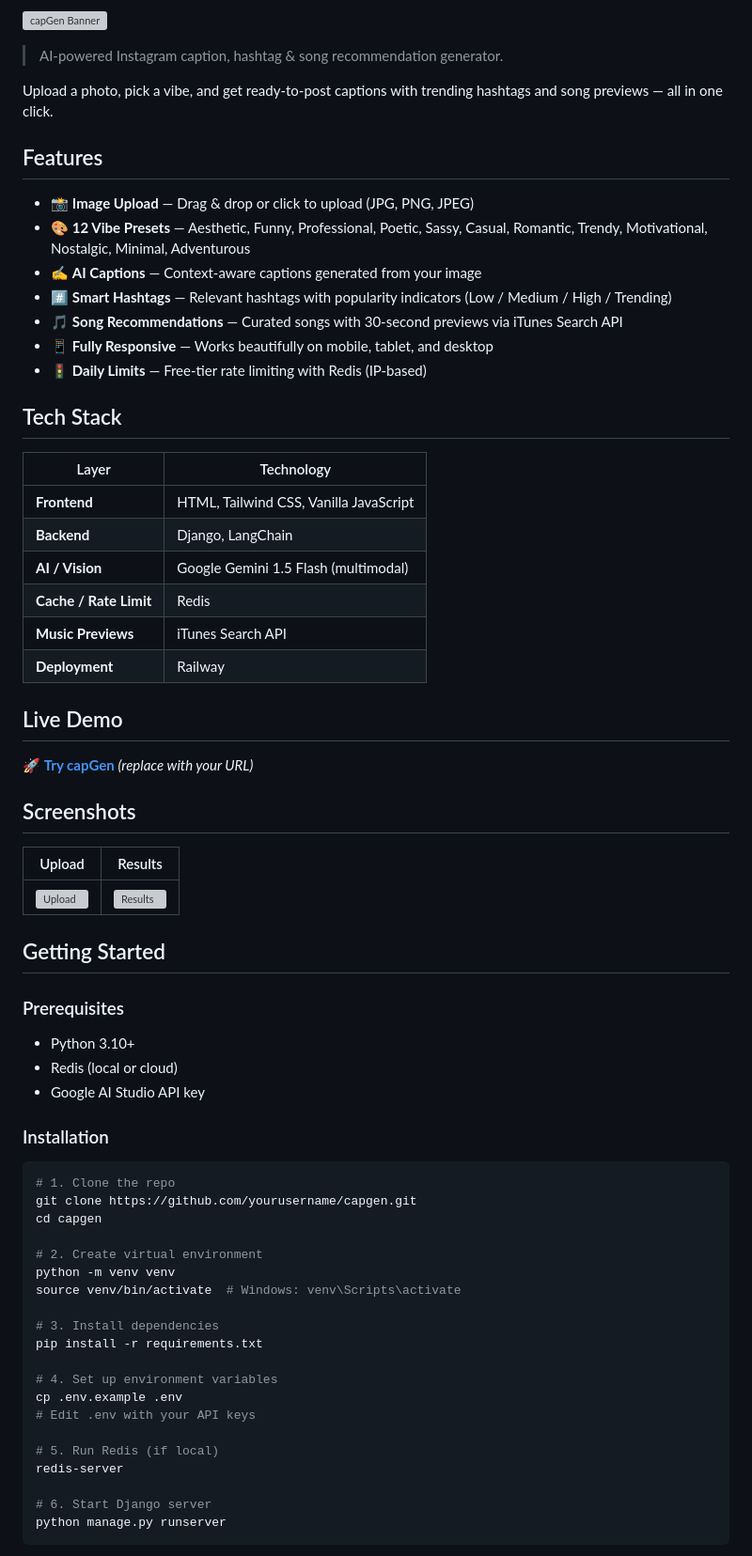
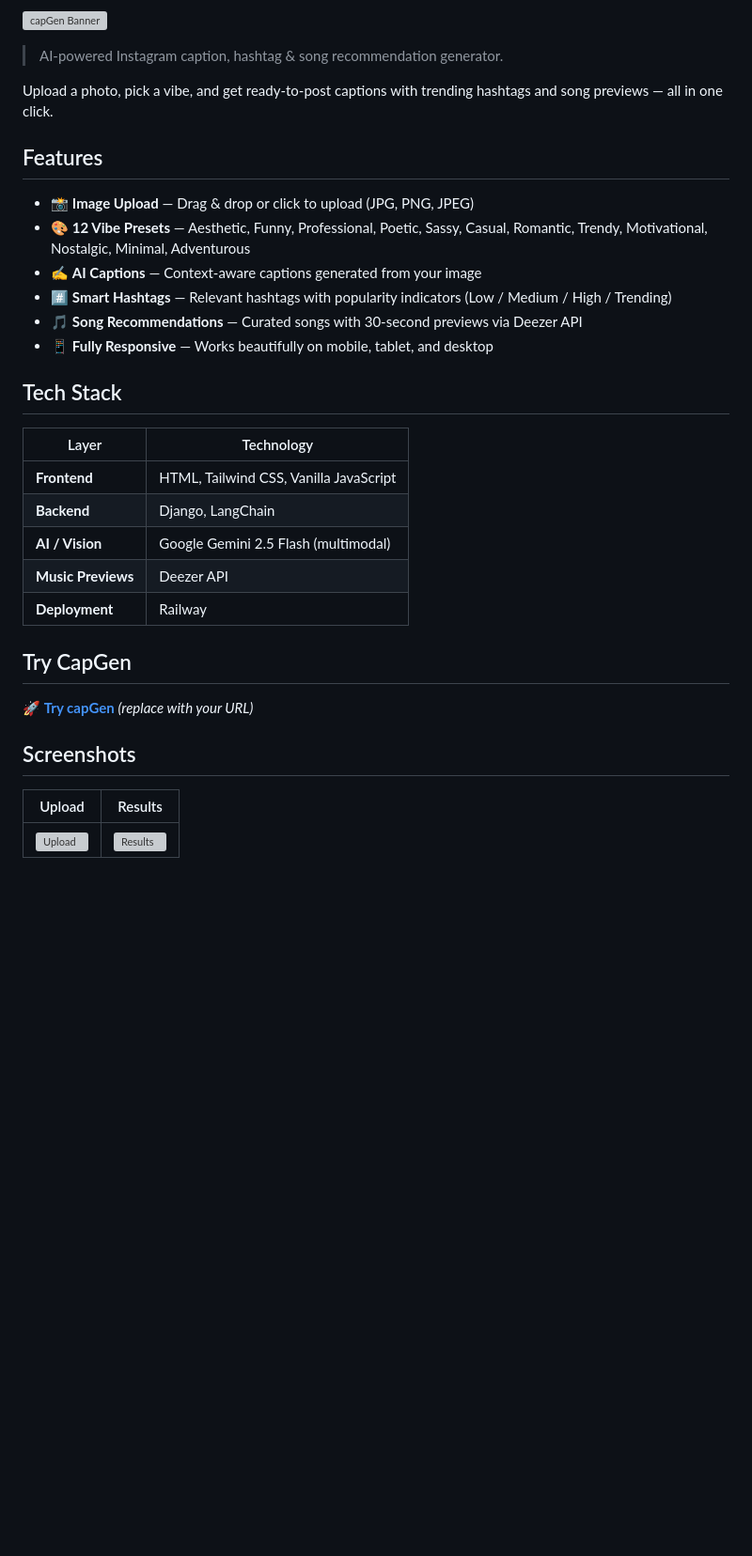
Before and after one commit to Adithyan-cb/capGen, a Markdown page: README.md, the part around one of its changes. Shown at 94% size. Rendered like a GitHub page; blank space fills up the shorter version; grey boxes are pictures that could not be loaded.

````diff
--- a/README.md
+++ b/README.md
@@ -12,9 +12,8 @@ Upload a photo, pick a vibe, and get ready-to-post captions with trending hashta
 - 🎨 **12 Vibe Presets** — Aesthetic, Funny, Professional, Poetic, Sassy, Casual, Romantic, Trendy, Motivational, Nostalgic, Minimal, Adventurous
 - ✍️ **AI Captions** — Context-aware captions generated from your image
 - #️⃣ **Smart Hashtags** — Relevant hashtags with popularity indicators (Low / Medium / High / Trending)
-- 🎵 **Song Recommendations** — Curated songs with 30-second previews via iTunes Search API
+- 🎵 **Song Recommendations** — Curated songs with 30-second previews via Deezer API
 - 📱 **Fully Responsive** — Works beautifully on mobile, tablet, and desktop
-- 🚦 **Daily Limits** — Free-tier rate limiting with Redis (IP-based)
 
 ## Tech Stack
 
@@ -22,12 +21,11 @@ Upload a photo, pick a vibe, and get ready-to-post captions with trending hashta
 |-------|------------|
 | **Frontend** | HTML, Tailwind CSS, Vanilla JavaScript |
 | **Backend** | Django, LangChain |
-| **AI / Vision** | Google Gemini 1.5 Flash (multimodal) |
-| **Cache / Rate Limit** | Redis |
-| **Music Previews** | iTunes Search API |
+| **AI / Vision** | Google Gemini 2.5 Flash (multimodal) |
+| **Music Previews** | Deezer API |
 | **Deployment** | Railway |
 
-## Live Demo
+## Try CapGen
 
 🚀 **[Try capGen](https://your-railway-url.up.railway.app)** *(replace with your URL)*
 
@@ -37,36 +35,4 @@ Upload a photo, pick a vibe, and get ready-to-post captions with trending hashta
 |--------|---------|
 | ![Upload](https://via.placeholder.com/400x300/f3f4f6/6b7280?text=Upload+Zone) | ![Results](https://via.placeholder.com/400x300/f3f4f6/6b7280?text=Results+Cards) |
 
-## Getting Started
 
-### Prerequisites
-
-- Python 3.10+
-- Redis (local or cloud)
-- Google AI Studio API key
-
-### Installation
-
-```bash
-# 1. Clone the repo
-git clone https://github.com/yourusername/capgen.git
-cd capgen
-
-# 2. Create virtual environment
-python -m venv venv
-source venv/bin/activate  # Windows: venv\Scripts\activate
-
-# 3. Install dependencies
-pip install -r requirements.txt
-
-# 4. Set up environment variables
-cp .env.example .env
-# Edit .env with your API keys
-
-# 5. Run Redis (if local)
-redis-server
-
-# 6. Start Django server
-python manage.py runserver
-```
-
````
Also changed, not shown: other parts of README.md (+22 -86 lines).
